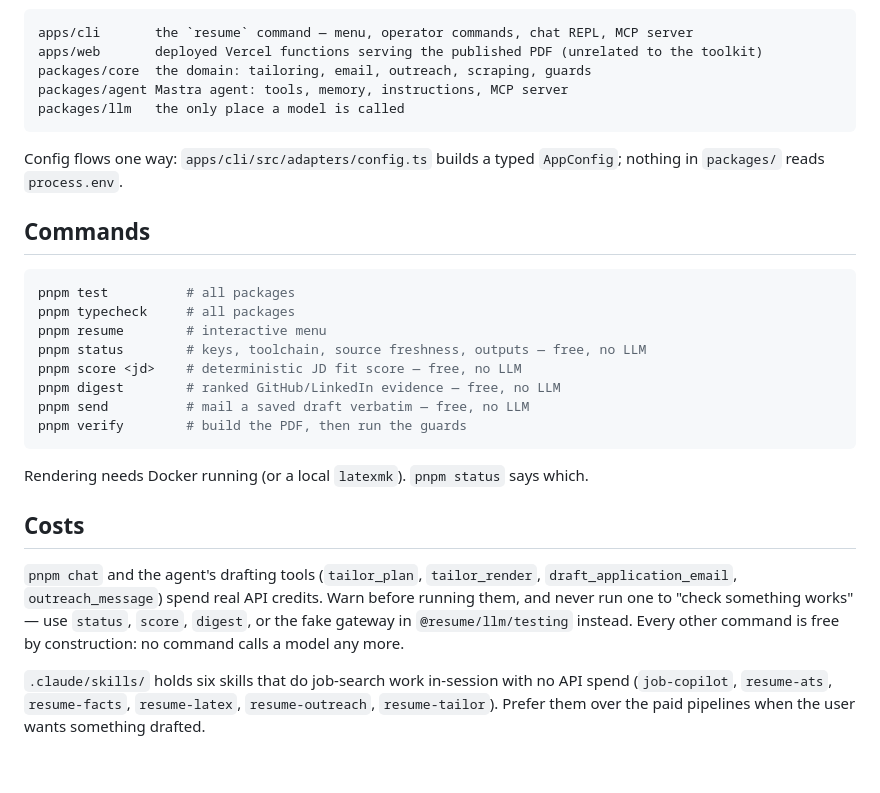
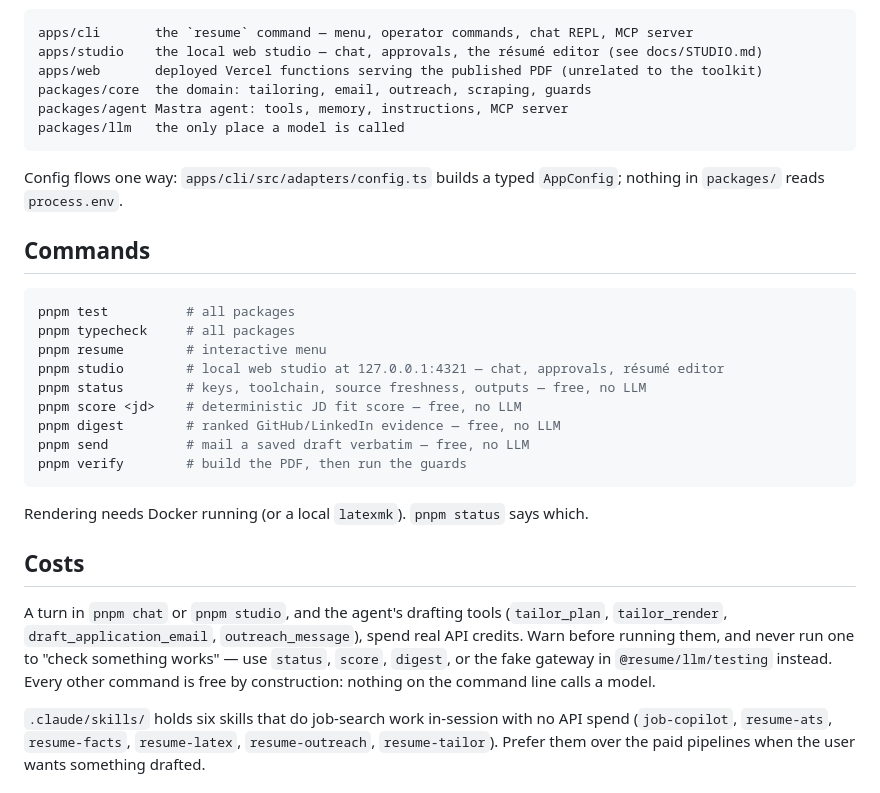
Before and after one commit to Sandy-1711/whoami, a Markdown page: CLAUDE.md, the part around the change. Drawn GitHub-style; blank space fills up the shorter version.

````diff
--- a/CLAUDE.md
+++ b/CLAUDE.md
@@ -32,6 +32,7 @@ Reading order for someone new to the repo:
 
 ```
 apps/cli       the `resume` command — menu, operator commands, chat REPL, MCP server
+apps/studio    the local web studio — chat, approvals, the résumé editor (see docs/STUDIO.md)
 apps/web       deployed Vercel functions serving the published PDF (unrelated to the toolkit)
 packages/core  the domain: tailoring, email, outreach, scraping, guards
 packages/agent Mastra agent: tools, memory, instructions, MCP server
@@ -47,6 +48,7 @@ Config flows one way: `apps/cli/src/adapters/config.ts` builds a typed `AppConfi
 pnpm test          # all packages
 pnpm typecheck     # all packages
 pnpm resume        # interactive menu
+pnpm studio        # local web studio at 127.0.0.1:4321 — chat, approvals, résumé editor
 pnpm status        # keys, toolchain, source freshness, outputs — free, no LLM
 pnpm score <jd>    # deterministic JD fit score — free, no LLM
 pnpm digest        # ranked GitHub/LinkedIn evidence — free, no LLM
@@ -58,11 +60,11 @@ Rendering needs Docker running (or a local `latexmk`). `pnpm status` says which.
 
 ## Costs
 
-`pnpm chat` and the agent's drafting tools (`tailor_plan`, `tailor_render`,
-`draft_application_email`, `outreach_message`) spend real API credits. Warn before running them,
-and never run one to "check something works" — use `status`, `score`, `digest`, or the fake
-gateway in `@resume/llm/testing` instead. Every other command is free by construction: no command
-calls a model any more.
+A turn in `pnpm chat` or `pnpm studio`, and the agent's drafting tools (`tailor_plan`,
+`tailor_render`, `draft_application_email`, `outreach_message`), spend real API credits. Warn before
+running them, and never run one to "check something works" — use `status`, `score`, `digest`, or the
+fake gateway in `@resume/llm/testing` instead. Every other command is free by construction: nothing
+on the command line calls a model.
 
 `.claude/skills/` holds six skills that do job-search work in-session with no API spend
 (`job-copilot`, `resume-ats`, `resume-facts`, `resume-latex`, `resume-outreach`, `resume-tailor`).
````
Also changed, not shown: README.md (+22 -0 lines), docs/STUDIO.md (added, +80 -0 lines).
